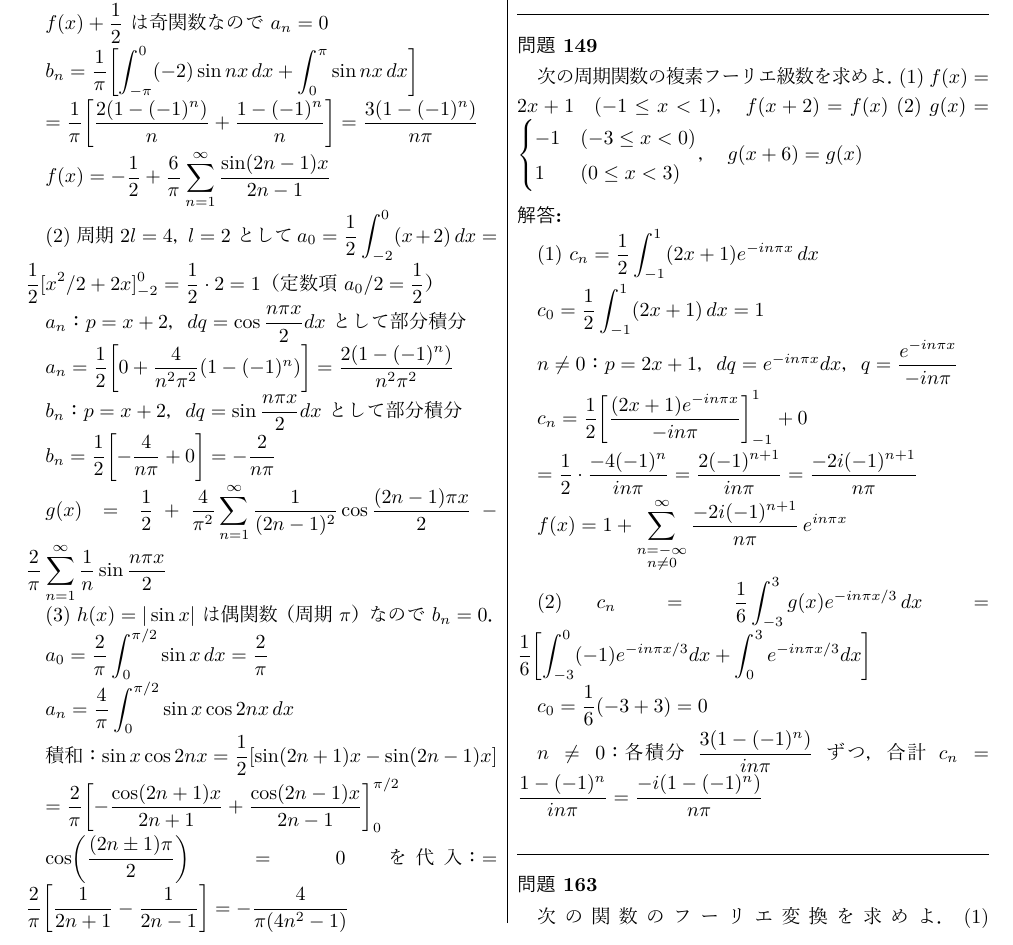
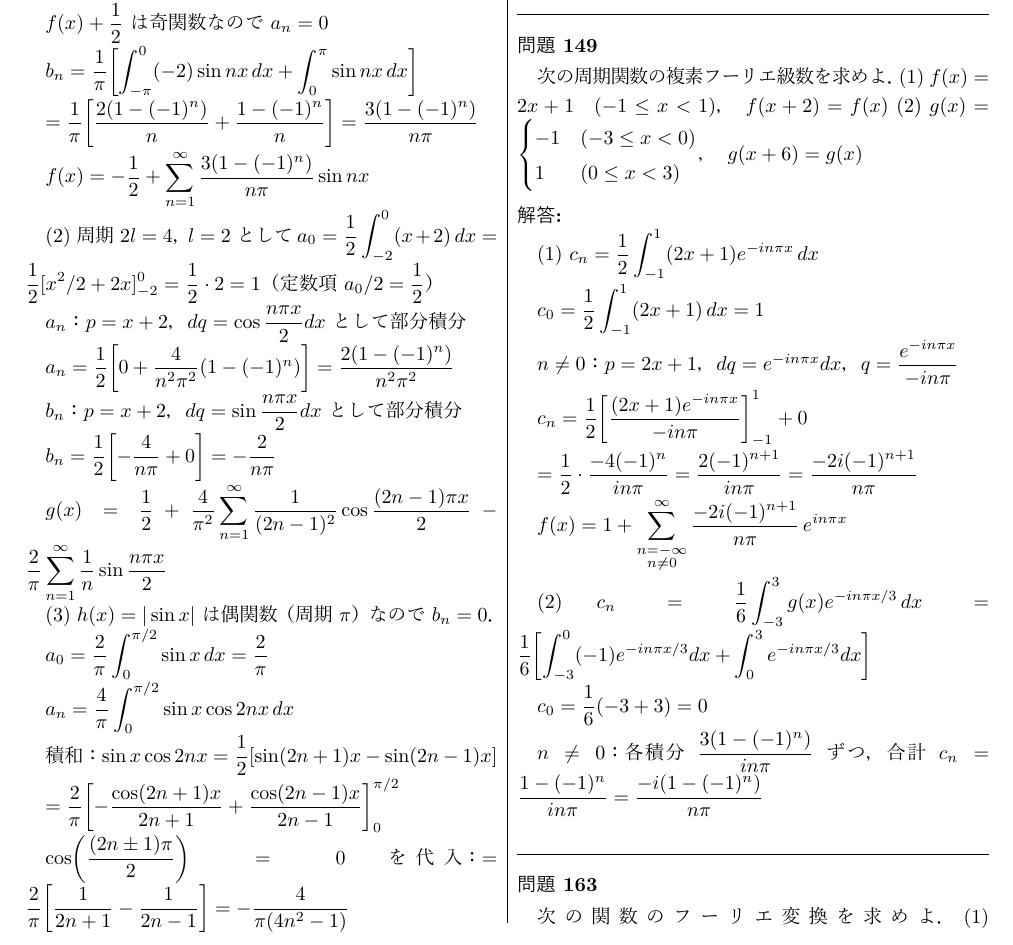
Before and after one commit to Inazumi35/applied-mathematics-2026, a LaTeX document (workbook/check_ch3_ans.tex): part of page 1 of 3, cut so that both start at the same text. The pictures show the PDF file workbook/check_ch3_ans.pdf that the author committed with the source.

Commit message:
workbook: rewrite 問147(1) Fourier series in sin(nx) form
Co-Authored-By: Claude Sonnet 4.6 <noreply@anthropic.com>

```diff
--- a/workbook/check_ch3_ans.tex
+++ b/workbook/check_ch3_ans.tex
@@ -32,7 +32,7 @@ $b_n = \dfrac{1}{\pi}\!\left[\displaystyle\int_{-\pi}^{0}(-2)\sin nx\,dx + \int_
 
 $= \dfrac{1}{\pi}\!\left[\dfrac{2(1-(-1)^n)}{n}+\dfrac{1-(-1)^n}{n}\right] = \dfrac{3(1-(-1)^n)}{n\pi}$
 
-$f(x) = -\dfrac{1}{2}+\dfrac{6}{\pi}\displaystyle\sum_{n=1}^{\infty}\dfrac{\sin(2n-1)x}{2n-1}$
+$f(x) = -\dfrac{1}{2}+\displaystyle\sum_{n=1}^{\infty}\dfrac{3(1-(-1)^n)}{n\pi}\sin nx$
 
 (2) 周期 $2l=4$，$l=2$ として
 $a_0 = \dfrac{1}{2}\displaystyle\int_{-2}^{0}(x+2)\,dx = \dfrac{1}{2}[x^2/2+2x]_{-2}^0 = \dfrac{1}{2}\cdot 2 = 1$（定数項 $a_0/2=\dfrac{1}{2}$）
```
Also changed, not shown: workbook/applied_math_problems.yaml (+1 -1 lines), workbook/check_ch3_ans.pdf.
